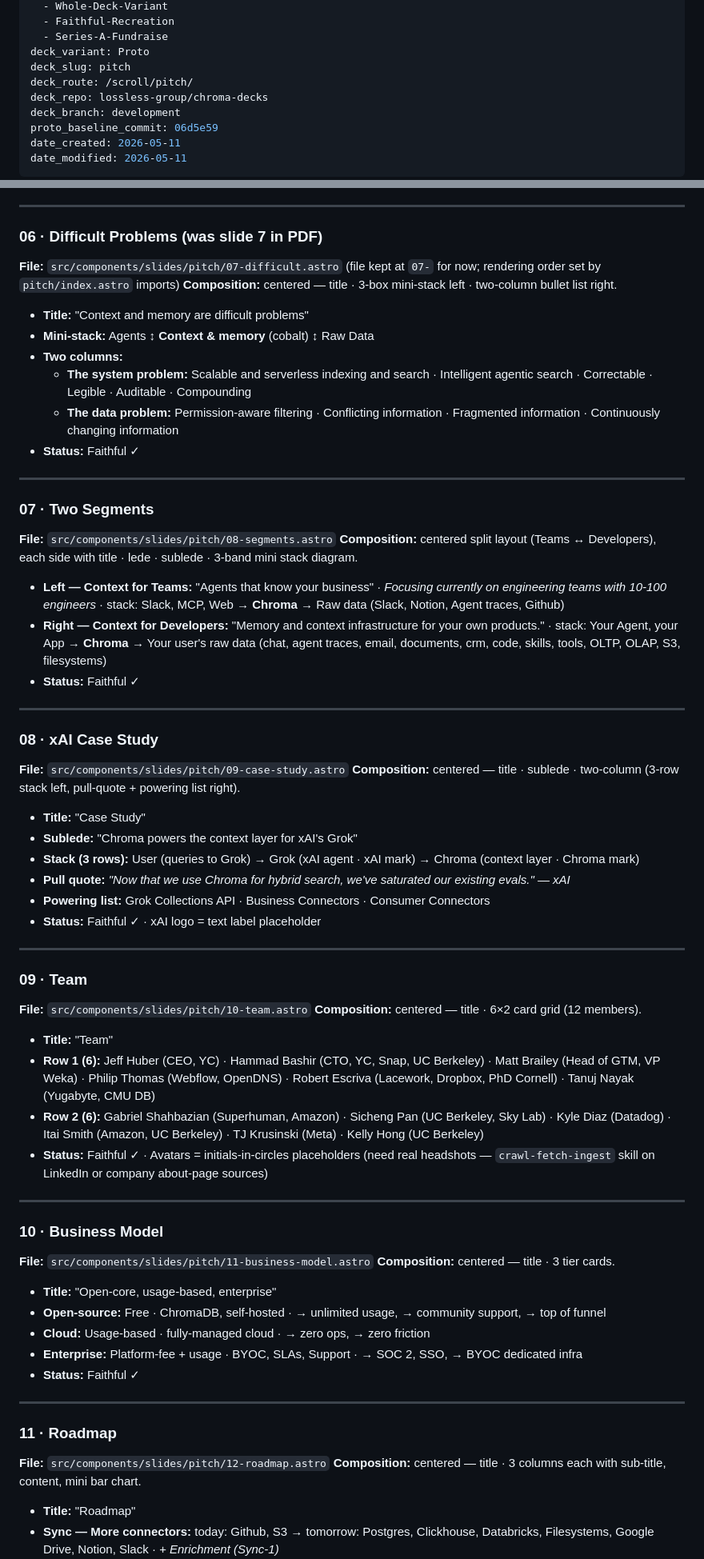
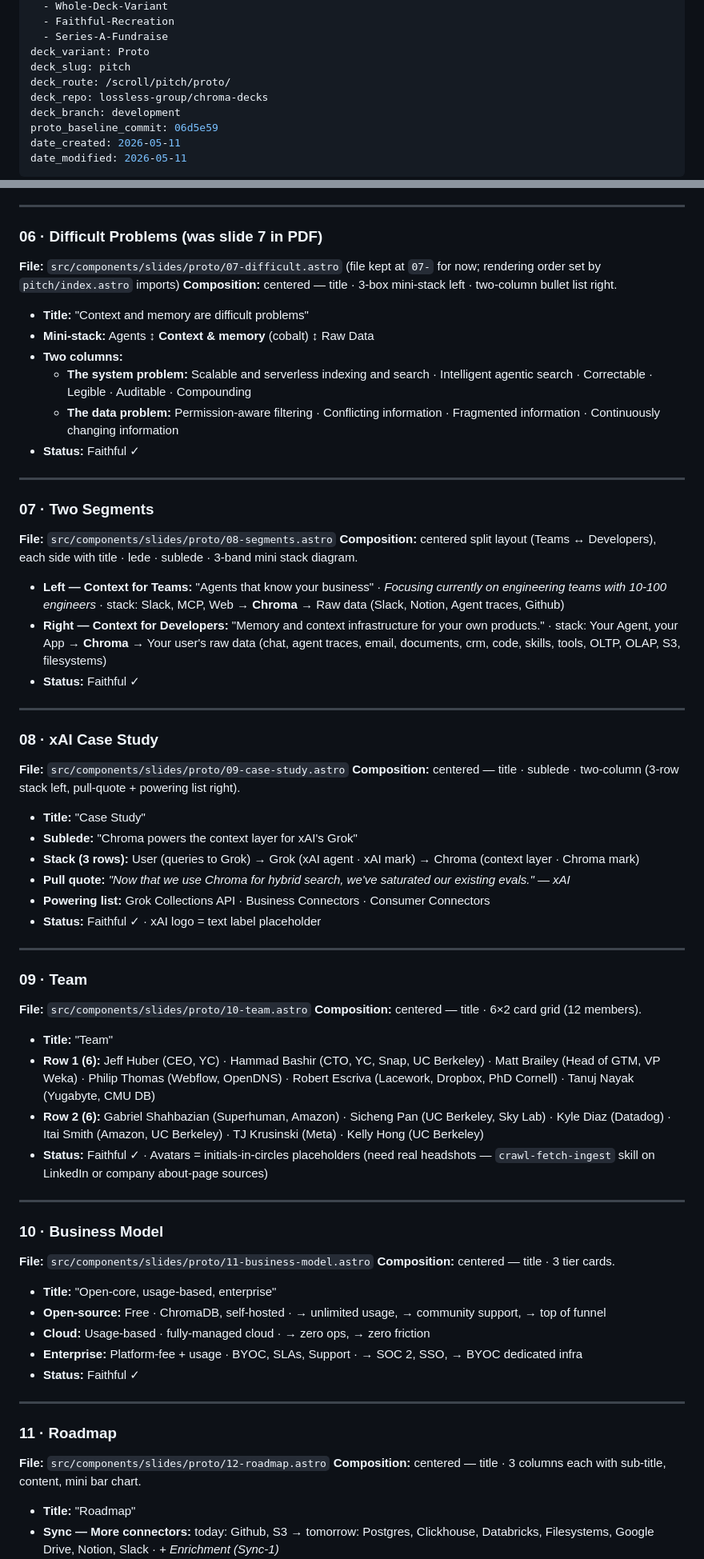
Before and after one commit to lossless-group/dididecks-ai, a Markdown page: context-v/narratives/ChromaDB_Deck-Outline__Proto.md, 2 parts joined by grey strips. Shown at 80% size. Drawn GitHub-style.

```diff
--- a/context-v/narratives/ChromaDB_Deck-Outline__Proto.md
+++ b/context-v/narratives/ChromaDB_Deck-Outline__Proto.md
@@ -22,7 +22,7 @@ tags:
   - Series-A-Fundraise
 deck_variant: Proto
 deck_slug: pitch
-deck_route: /scroll/pitch/
+deck_route: /scroll/pitch/proto/
 deck_repo: lossless-group/chroma-decks
 deck_branch: development
 proto_baseline_commit: 06d5e59
@@ -144,7 +144,7 @@ Note: the PDF has 14 pages. Slides 5 (bottleneck framing) and 6 (Chroma solution
 ---
 
 ### 06 · Difficult Problems (was slide 7 in PDF)
-**File:** `src/components/slides/pitch/07-difficult.astro` (file kept at `07-` for now; rendering order set by `pitch/index.astro` imports)
+**File:** `src/components/slides/proto/07-difficult.astro` (file kept at `07-` for now; rendering order set by `pitch/index.astro` imports)
 **Composition:** centered — title · 3-box mini-stack left · two-column bullet list right.
 
 - **Title:** "Context and memory are difficult problems"
@@ -157,7 +157,7 @@ Note: the PDF has 14 pages. Slides 5 (bottleneck framing) and 6 (Chroma solution
 ---
 
 ### 07 · Two Segments
-**File:** `src/components/slides/pitch/08-segments.astro`
+**File:** `src/components/slides/proto/08-segments.astro`
 **Composition:** centered split layout (Teams ↔ Developers), each side with title · lede · sublede · 3-band mini stack diagram.
 
 - **Left — Context for Teams:** "Agents that know your business" · *Focusing currently on engineering teams with 10-100 engineers* · stack: Slack, MCP, Web → **Chroma** → Raw data (Slack, Notion, Agent traces, Github)
@@ -167,7 +167,7 @@ Note: the PDF has 14 pages. Slides 5 (bottleneck framing) and 6 (Chroma solution
 ---
 
 ### 08 · xAI Case Study
-**File:** `src/components/slides/pitch/09-case-study.astro`
+**File:** `src/components/slides/proto/09-case-study.astro`
 **Composition:** centered — title · sublede · two-column (3-row stack left, pull-quote + powering list right).
 
 - **Title:** "Case Study"
@@ -180,7 +180,7 @@ Note: the PDF has 14 pages. Slides 5 (bottleneck framing) and 6 (Chroma solution
 ---
 
 ### 09 · Team
-**File:** `src/components/slides/pitch/10-team.astro`
+**File:** `src/components/slides/proto/10-team.astro`
 **Composition:** centered — title · 6×2 card grid (12 members).
 
 - **Title:** "Team"
@@ -191,7 +191,7 @@ Note: the PDF has 14 pages. Slides 5 (bottleneck framing) and 6 (Chroma solution
 ---
 
 ### 10 · Business Model
-**File:** `src/components/slides/pitch/11-business-model.astro`
+**File:** `src/components/slides/proto/11-business-model.astro`
 **Composition:** centered — title · 3 tier cards.
 
 - **Title:** "Open-core, usage-based, enterprise"
@@ -203,7 +203,7 @@ Note: the PDF has 14 pages. Slides 5 (bottleneck framing) and 6 (Chroma solution
 ---
 
 ### 11 · Roadmap
-**File:** `src/components/slides/pitch/12-roadmap.astro`
+**File:** `src/components/slides/proto/12-roadmap.astro`
 **Composition:** centered — title · 3 columns each with sub-title, content, mini bar chart.
 
 - **Title:** "Roadmap"
```
Also changed, not shown: other parts of context-v/narratives/ChromaDB_Deck-Outline__Proto.md (+10 -10 lines).
